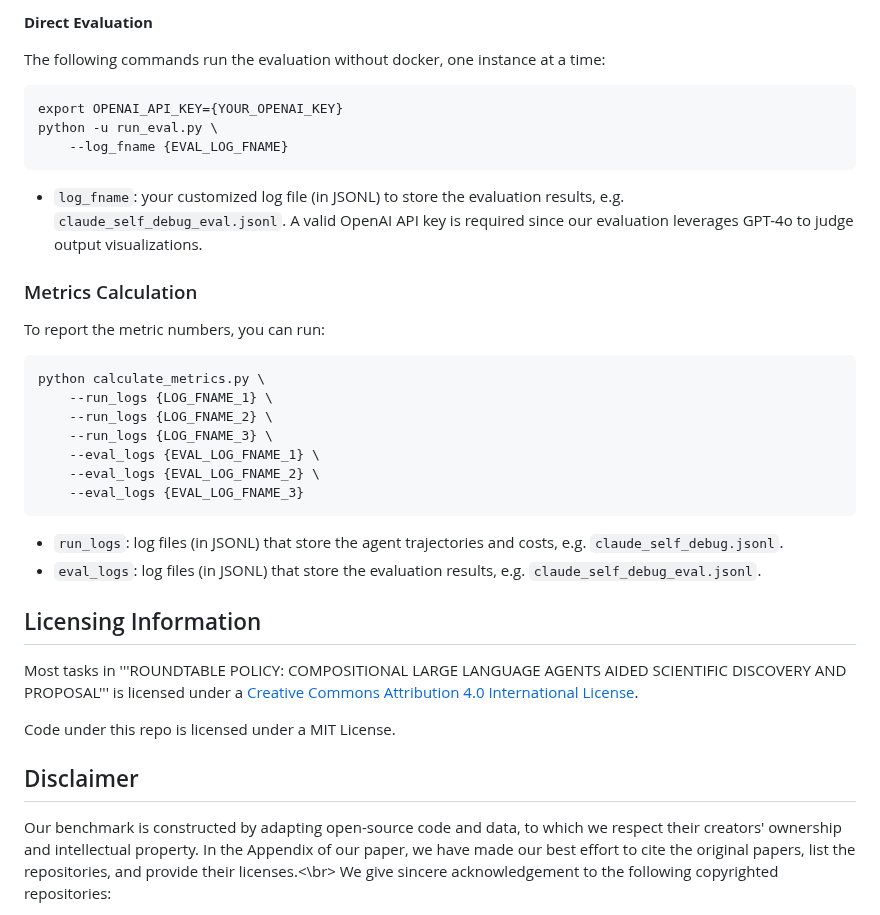
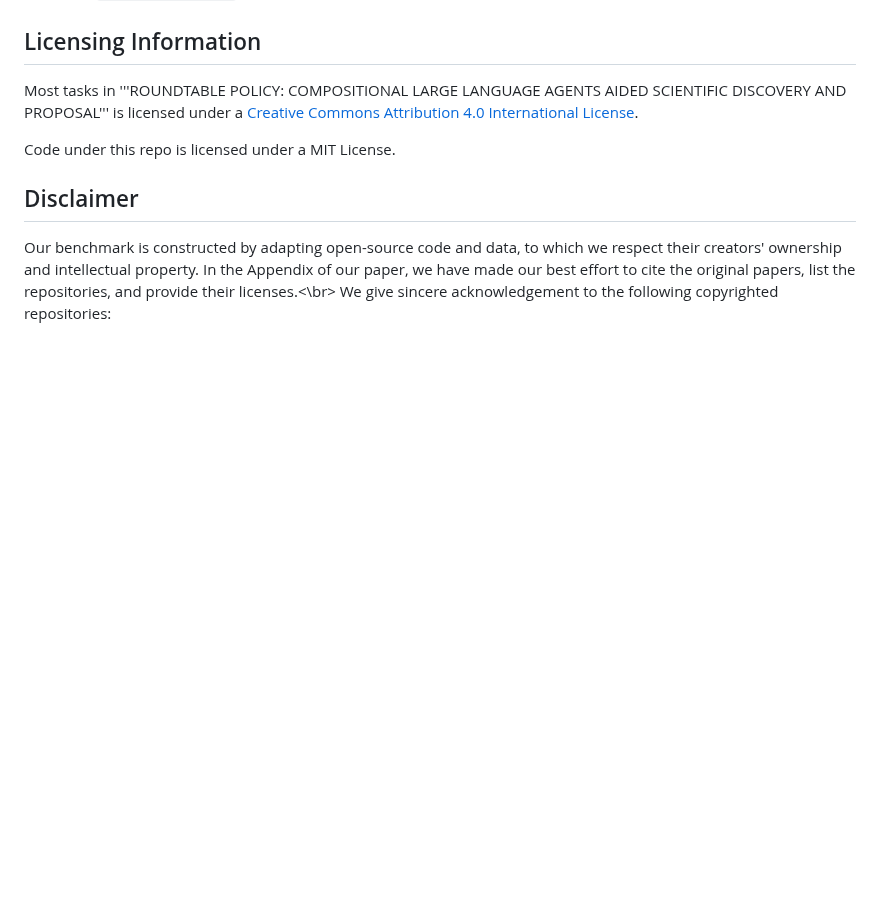
Before and after one commit to yuyao-mit/roundtable, a Markdown page: README.md, the part around one of its changes. Rendered like a GitHub page; blank space fills up the shorter version.

````diff
--- a/README.md
+++ b/README.md
@@ -179,29 +58,3 @@ Check out [this doc](https://github.com/OSU-NLP-Group/ScienceAgentBench/tree/mai
-**Direct Evaluation**
-
-The following commands run the evaluation without docker, one instance at a time:
-```
-export OPENAI_API_KEY={YOUR_OPENAI_KEY}
-python -u run_eval.py \
-    --log_fname {EVAL_LOG_FNAME}
-```
-- `log_fname`: your customized log file (in JSONL) to store the evaluation results, e.g. `claude_self_debug_eval.jsonl`.
-A valid OpenAI API key is required since our evaluation leverages GPT-4o to judge output visualizations.
-
-### Metrics Calculation
-To report the metric numbers, you can run:
-```
-python calculate_metrics.py \
-    --run_logs {LOG_FNAME_1} \
-    --run_logs {LOG_FNAME_2} \
-    --run_logs {LOG_FNAME_3} \
-    --eval_logs {EVAL_LOG_FNAME_1} \
-    --eval_logs {EVAL_LOG_FNAME_2} \
-    --eval_logs {EVAL_LOG_FNAME_3}
-```
-- `run_logs`: log files (in JSONL) that store the agent trajectories and costs, e.g. `claude_self_debug.jsonl`.
-- `eval_logs`: log files (in JSONL) that store the evaluation results, e.g. `claude_self_debug_eval.jsonl`.
-
-
 
 ## Licensing Information
 
````
Also changed, not shown: other parts of README.md (+2 -123 lines).
